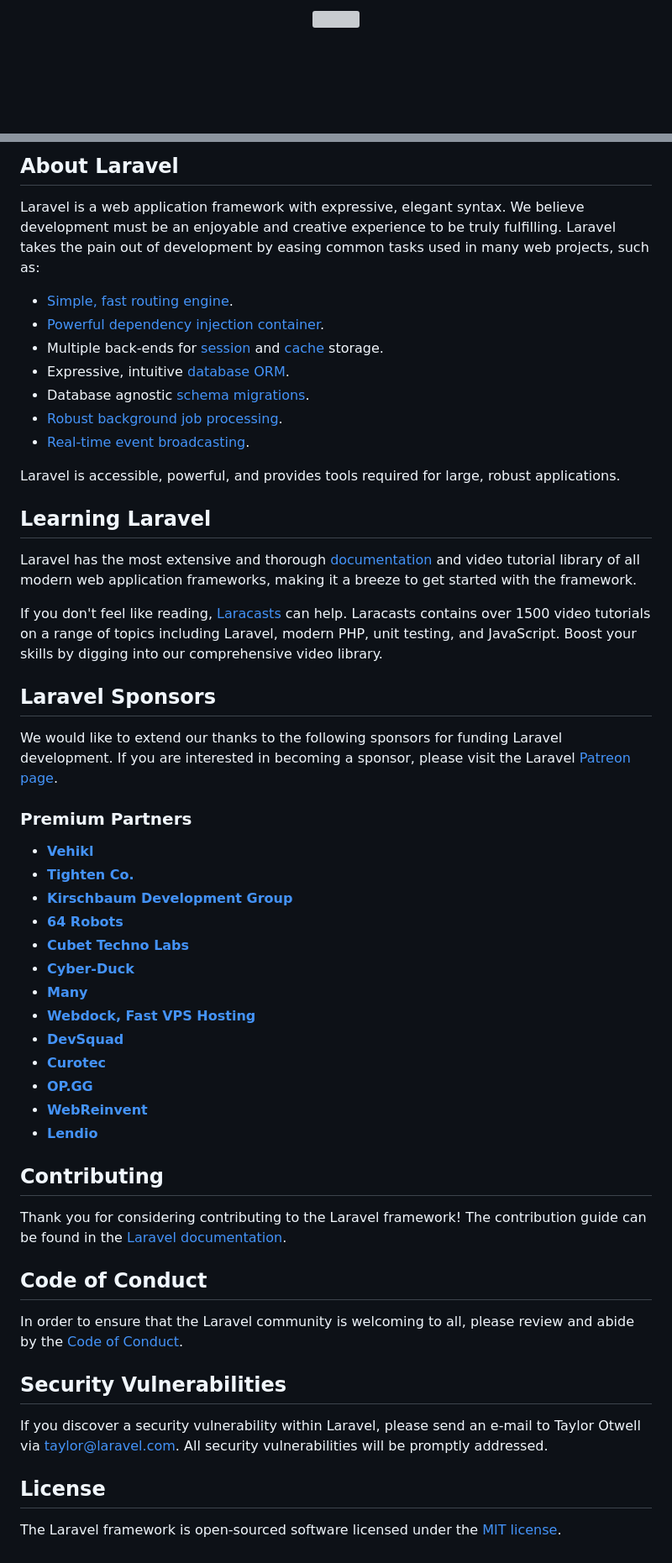
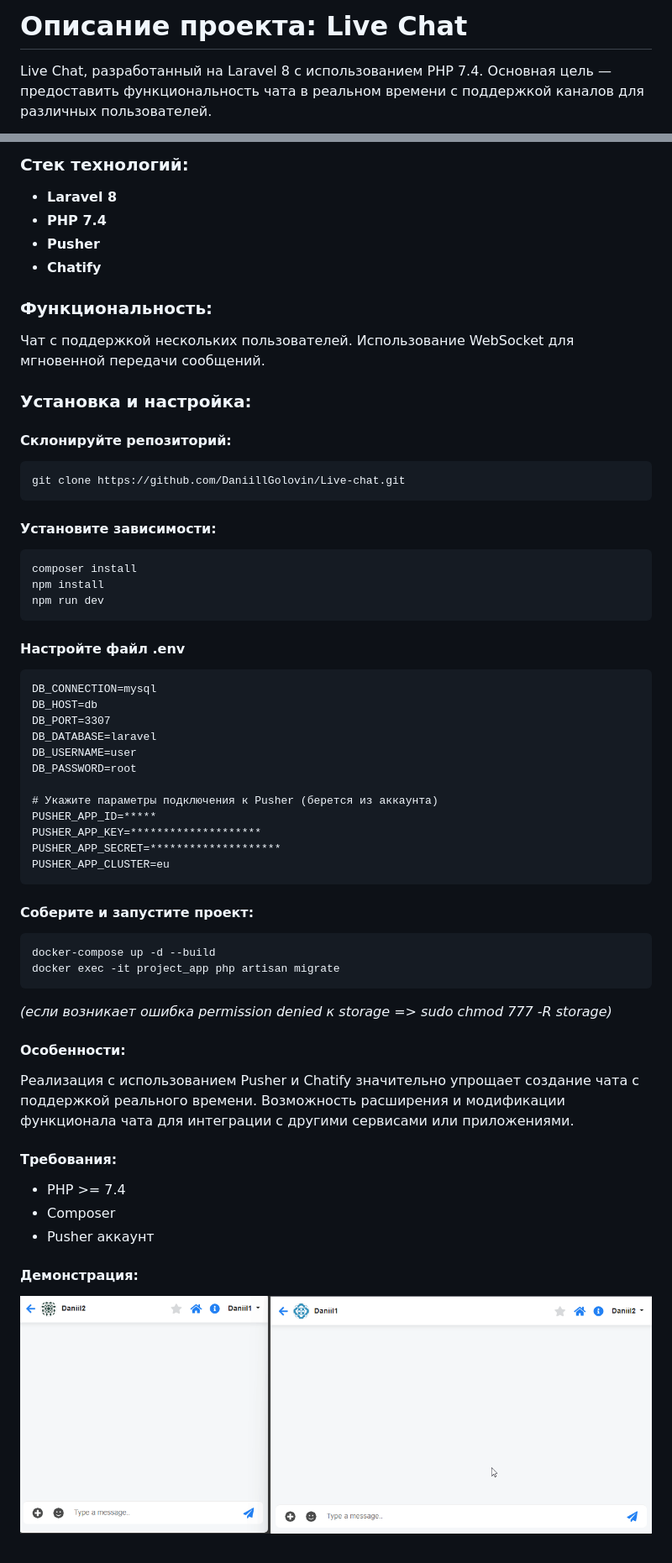
Before and after one commit to DaniillGolovin/Live-chat, a Markdown page: README.md, 2 parts joined by grey strips. Shown: that part at 84% size. Rendered like a GitHub page; pictures changed too: resources/gif/demonstration.gif (added); blank space fills up the shorter version; grey boxes are pictures that could not be loaded.

````diff
--- a/README.md
+++ b/README.md
@@ -1,2 +1,3 @@
-<p align="center"><a href="https://laravel.com" target="_blank"><img src="https://raw.githubusercontent.com/laravel/art/master/logo-lockup/5%20SVG/2%20CMYK/1%20Full%20Color/laravel-logolockup-cmyk-red.svg" width="400"></a></p>
+# Описание проекта: Live Chat
+Live Chat, разработанный на Laravel 8 с использованием PHP 7.4. Основная цель — предоставить функциональность чата в реальном времени с поддержкой каналов для различных пользователей.
 
@@ -9,56 +5,63 @@
 
-## About Laravel
+### Стек технологий:
+- **Laravel 8**
+- **PHP 7.4**
+- **Pusher**
+- **Chatify**
 
-Laravel is a web application framework with expressive, elegant syntax. We believe development must be an enjoyable and creative experience to be truly fulfilling. Laravel takes the pain out of development by easing common tasks used in many web projects, such as:
+### Функциональность:
+Чат с поддержкой нескольких пользователей.
+Использование WebSocket для мгновенной передачи сообщений.
 
-- [Simple, fast routing engine](https://laravel.com/docs/routing).
-- [Powerful dependency injection container](https://laravel.com/docs/container).
-- Multiple back-ends for [session](https://laravel.com/docs/session) and [cache](https://laravel.com/docs/cache) storage.
-- Expressive, intuitive [database ORM](https://laravel.com/docs/eloquent).
-- Database agnostic [schema migrations](https://laravel.com/docs/migrations).
-- [Robust background job processing](https://laravel.com/docs/queues).
-- [Real-time event broadcasting](https://laravel.com/docs/broadcasting).
+### Установка и настройка:
+#### Склонируйте репозиторий:
 
-Laravel is accessible, powerful, and provides tools required for large, robust applications.
+```bash
+git clone https://github.com/DaniillGolovin/Live-chat.git
+```
 
-## Learning Laravel
+#### Установите зависимости:
 
-Laravel has the most extensive and thorough [documentation](https://laravel.com/docs) and video tutorial library of all modern web application frameworks, making it a breeze to get started with the framework.
+```bash
+composer install
+npm install
+npm run dev
+```
 
-If you don't feel like reading, [Laracasts](https://laracasts.com) can help. Laracasts contains over 1500 video tutorials on a range of topics including Laravel, modern PHP, unit testing, and JavaScript. Boost your skills by digging into our comprehensive video library.
+#### Настройте файл .env
 
-## Laravel Sponsors
+```dotenv
+DB_CONNECTION=mysql
+DB_HOST=db
+DB_PORT=3307
+DB_DATABASE=laravel
+DB_USERNAME=user
+DB_PASSWORD=root
 
-We would like to extend our thanks to the following sponsors for funding Laravel development. If you are interested in becoming a sponsor, please visit the Laravel [Patreon page](https://patreon.com/taylorotwell).
+# Укажите параметры подключения к Pusher (берется из аккаунта)
+PUSHER_APP_ID=*****
+PUSHER_APP_KEY=********************
+PUSHER_APP_SECRET=********************
+PUSHER_APP_CLUSTER=eu
+```
 
-### Premium Partners
+#### Соберите и запустите проект:
 
-- **[Vehikl](https://vehikl.com/)**
-- **[Tighten Co.](https://tighten.co)**
-- **[Kirschbaum Development Group](https://kirschbaumdevelopment.com)**
-- **[64 Robots](https://64robots.com)**
-- **[Cubet Techno Labs](https://cubettech.com)**
-- **[Cyber-Duck](https://cyber-duck.co.uk)**
-- **[Many](https://www.many.co.uk)**
-- **[Webdock, Fast VPS Hosting](https://www.webdock.io/en)**
-- **[DevSquad](https://devsquad.com)**
-- **[Curotec](https://www.curotec.com/services/technologies/laravel/)**
-- **[OP.GG](https://op.gg)**
-- **[WebReinvent](https://webreinvent.com/?utm_source=laravel&utm_medium=github&utm_campaign=patreon-sponsors)**
-- **[Lendio](https://lendio.com)**
+```bash
+docker-compose up -d --build
+docker exec -it project_app php artisan migrate
+```
 
-## Contributing
+_(если возникает ошибка permission denied к storage => sudo chmod 777 -R storage)_
 
-Thank you for considering contributing to the Laravel framework! The contribution guide can be found in the [Laravel documentation](https://laravel.com/docs/contributions).
+#### Особенности:
+Реализация с использованием Pusher и Chatify значительно упрощает создание чата с поддержкой реального времени.
+Возможность расширения и модификации функционала чата для интеграции с другими сервисами или приложениями.
 
-## Code of Conduct
+#### Требования:
+- PHP >= 7.4
+- Composer
+- Pusher аккаунт
 
-In order to ensure that the Laravel community is welcoming to all, please review and abide by the [Code of Conduct](https://laravel.com/docs/contributions#code-of-conduct).
-
-## Security Vulnerabilities
-
-If you discover a security vulnerability within Laravel, please send an e-mail to Taylor Otwell via [taylor@laravel.com](mailto:taylor@laravel.com). All security vulnerabilities will be promptly addressed.
-
-## License
-
-The Laravel framework is open-sourced software licensed under the [MIT license](https://opensource.org/licenses/MIT).
+#### Демонстрация:
+![demonstration](resources/gif/demonstration.gif)
````
Also changed, not shown: other parts of README.md (+1 -6 lines), 1 other file.
